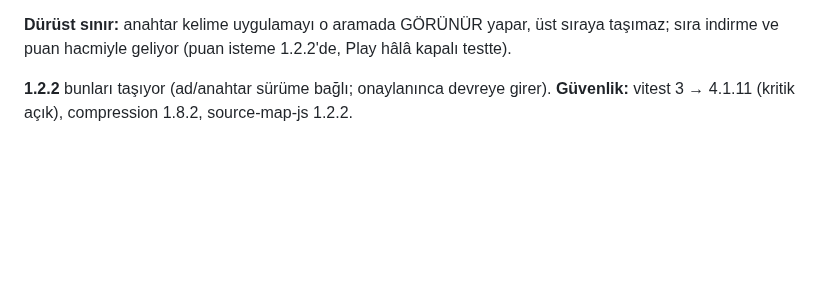
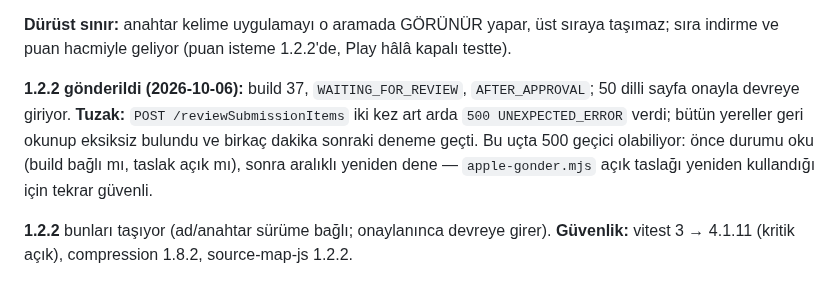
Before and after one commit to Ruzzyferr/Swiip, a Markdown page: CLAUDE.md, the part around the change. Drawn GitHub-style; blank space fills up the shorter version.

Commit message:
1.2.2 incelemede (build 37); 500 hatasi notu
Co-Authored-By: Claude Opus 5.5 (1M context) <noreply@anthropic.com>

```diff
--- a/CLAUDE.md
+++ b/CLAUDE.md
@@ -963,6 +963,13 @@ Altı alt ajan dil gruplarını paralel ölçtü; her dosyanın `talep` alanınd
 
 **Dürüst sınır:** anahtar kelime uygulamayı o aramada GÖRÜNÜR yapar, üst sıraya taşımaz;
 sıra indirme ve puan hacmiyle geliyor (puan isteme 1.2.2'de, Play hâlâ kapalı testte).
+
+**1.2.2 gönderildi (2026-10-06):** build 37, `WAITING_FOR_REVIEW`, `AFTER_APPROVAL`; 50
+dilli sayfa onayla devreye giriyor. **Tuzak:** `POST /reviewSubmissionItems` iki kez
+art arda `500 UNEXPECTED_ERROR` verdi; bütün yereller geri okunup eksiksiz bulundu ve
+birkaç dakika sonraki deneme geçti. Bu uçta 500 geçici olabiliyor: önce durumu oku
+(build bağlı mı, taslak açık mı), sonra aralıklı yeniden dene — `apple-gonder.mjs`
+açık taslağı yeniden kullandığı için tekrar güvenli.
 
 **1.2.2** bunları taşıyor (ad/anahtar sürüme bağlı; onaylanınca devreye girer).
 **Güvenlik:** vitest 3 → 4.1.11 (kritik açık), compression 1.8.2, source-map-js 1.2.2.
```
